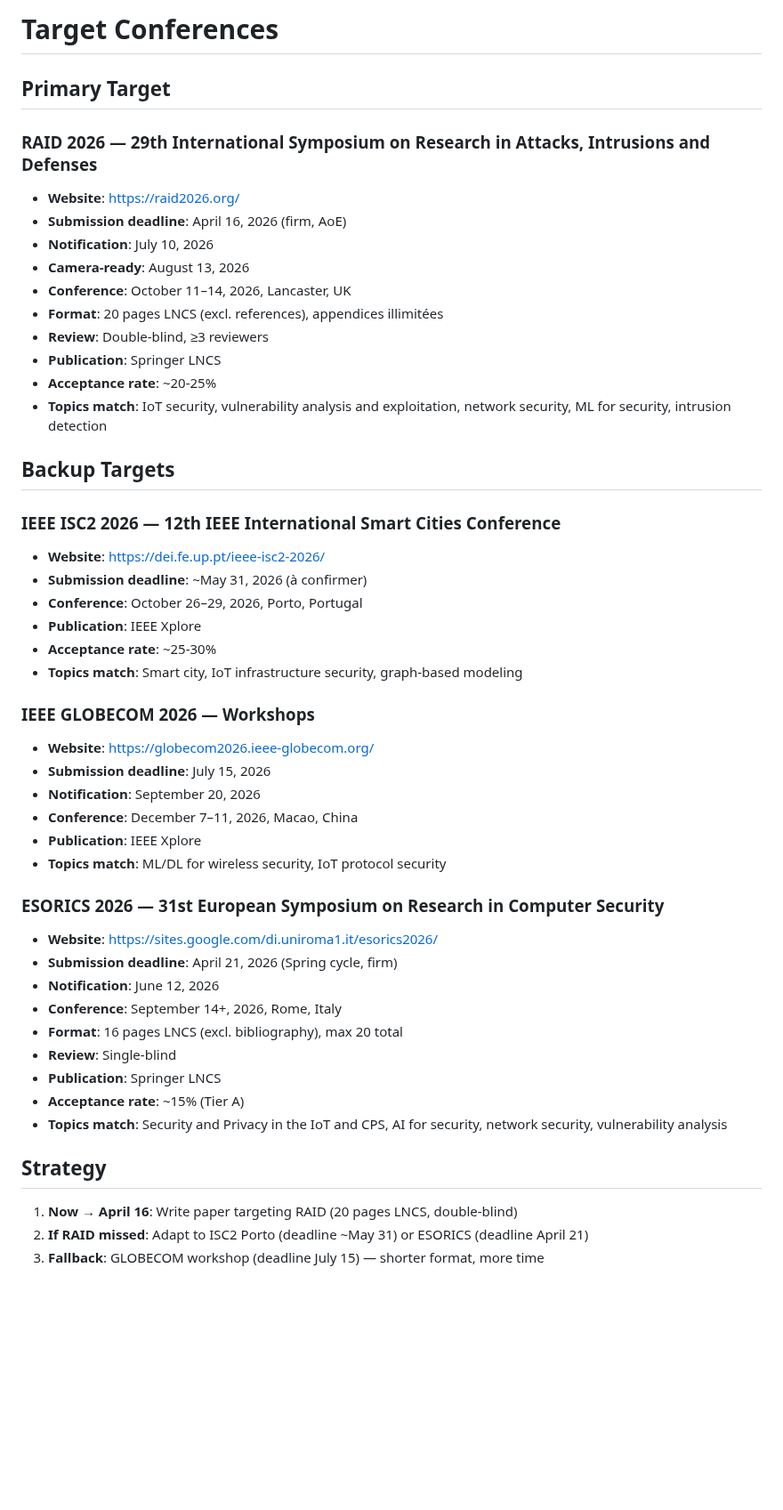
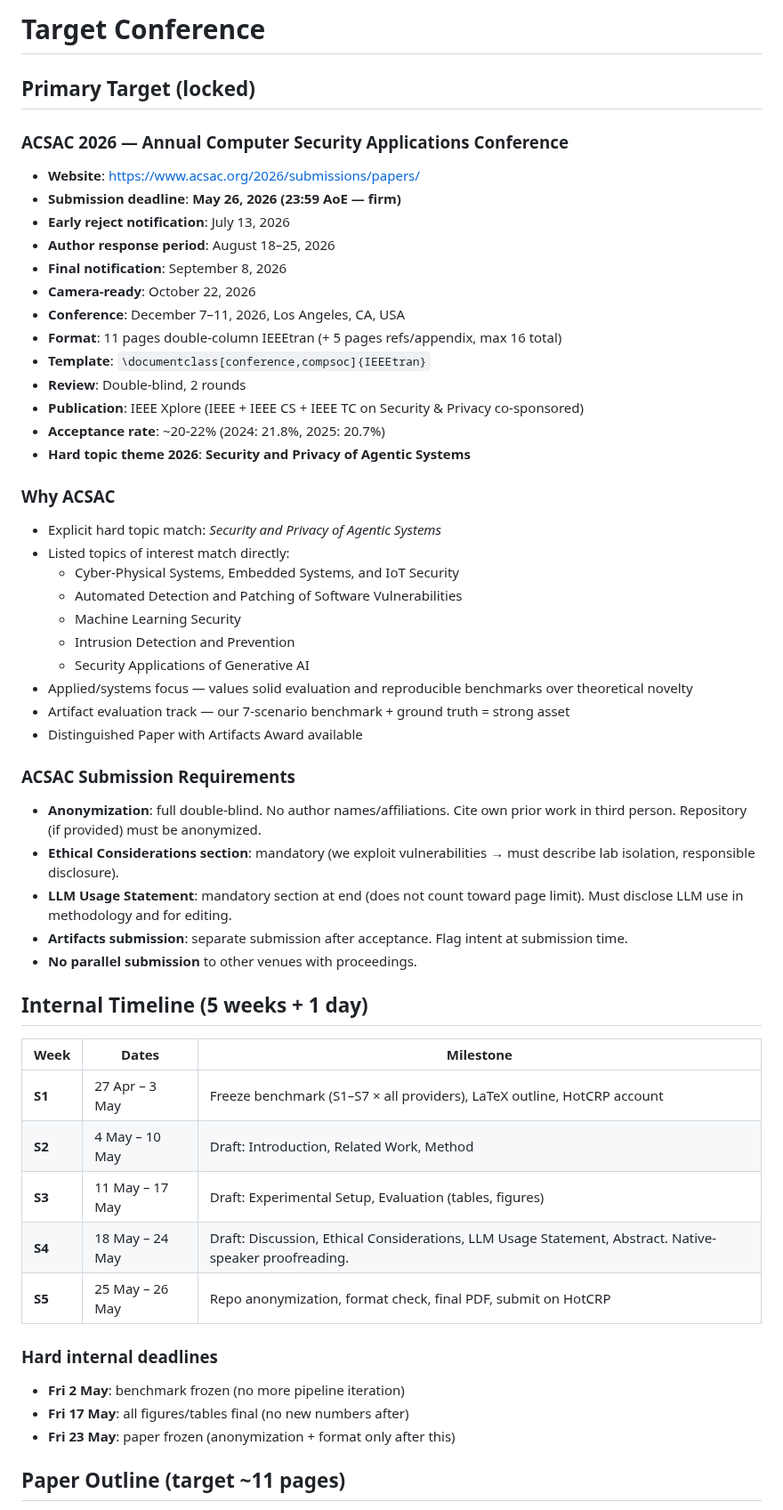
Before and after one commit to Tanguyvans/LANCE, a Markdown page: paper/target_conferences.md, the part around one of its changes. Shown at 89% size. Rendered like a GitHub page; blank space fills up the shorter version.

Commit message:
target conf

```diff
--- a/paper/target_conferences.md
+++ b/paper/target_conferences.md
@@ -1,51 +1,55 @@
-# Target Conferences
+# Target Conference
 
-## Primary Target
+## Primary Target (locked)
 
-### RAID 2026 — 29th International Symposium on Research in Attacks, Intrusions and Defenses
-- **Website**: https://raid2026.org/
-- **Submission deadline**: April 16, 2026 (firm, AoE)
-- **Notification**: July 10, 2026
-- **Camera-ready**: August 13, 2026
-- **Conference**: October 11–14, 2026, Lancaster, UK
-- **Format**: 20 pages LNCS (excl. references), appendices illimitées
-- **Review**: Double-blind, ≥3 reviewers
-- **Publication**: Springer LNCS
-- **Acceptance rate**: ~20-25%
-- **Topics match**: IoT security, vulnerability analysis and exploitation, network security, ML for security, intrusion detection
+### ACSAC 2026 — Annual Computer Security Applications Conference
+- **Website**: https://www.acsac.org/2026/submissions/papers/
+- **Submission deadline**: **May 26, 2026 (23:59 AoE — firm)**
+- **Early reject notification**: July 13, 2026
+- **Author response period**: August 18–25, 2026
+- **Final notification**: September 8, 2026
+- **Camera-ready**: October 22, 2026
+- **Conference**: December 7–11, 2026, Los Angeles, CA, USA
+- **Format**: 11 pages double-column IEEEtran (+ 5 pages refs/appendix, max 16 total)
+- **Template**: `\documentclass[conference,compsoc]{IEEEtran}`
+- **Review**: Double-blind, 2 rounds
+- **Publication**: IEEE Xplore (IEEE + IEEE CS + IEEE TC on Security & Privacy co-sponsored)
+- **Acceptance rate**: ~20-22% (2024: 21.8%, 2025: 20.7%)
+- **Hard topic theme 2026**: **Security and Privacy of Agentic Systems**
 
-## Backup Targets
+### Why ACSAC
+- Explicit hard topic match: *Security and Privacy of Agentic Systems*
+- Listed topics of interest match directly:
+  - Cyber-Physical Systems, Embedded Systems, and IoT Security
+  - Automated Detection and Patching of Software Vulnerabilities
+  - Machine Learning Security
+  - Intrusion Detection and Prevention
+  - Security Applications of Generative AI
+- Applied/systems focus — values solid evaluation and reproducible benchmarks over theoretical novelty
+- Artifact evaluation track — our 7-scenario benchmark + ground truth = strong asset
+- Distinguished Paper with Artifacts Award available
 
-### IEEE ISC2 2026 — 12th IEEE International Smart Cities Conference
-- **Website**: https://dei.fe.up.pt/ieee-isc2-2026/
-- **Submission deadline**: ~May 31, 2026 (à confirmer)
-- **Conference**: October 26–29, 2026, Porto, Portugal
-- **Publication**: IEEE Xplore
-- **Acceptance rate**: ~25-30%
-- **Topics match**: Smart city, IoT infrastructure security, graph-based modeling
+### ACSAC Submission Requirements
+- **Anonymization**: full double-blind. No author names/affiliations. Cite own prior work in third person. Repository (if provided) must be anonymized.
+- **Ethical Considerations section**: mandatory (we exploit vulnerabilities → must describe lab isolation, responsible disclosure).
+- **LLM Usage Statement**: mandatory section at end (does not count toward page limit). Must disclose LLM use in methodology and for editing.
+- **Artifacts submission**: separate submission after acceptance. Flag intent at submission time.
+- **No parallel submission** to other venues with proceedings.
 
-### IEEE GLOBECOM 2026 — Workshops
-- **Website**: https://globecom2026.ieee-globecom.org/
-- **Submission deadline**: July 15, 2026
-- **Notification**: September 20, 2026
-- **Conference**: December 7–11, 2026, Macao, China
-- **Publication**: IEEE Xplore
-- **Topics match**: ML/DL for wireless security, IoT protocol security
+## Internal Timeline (5 weeks + 1 day)
 
-### ESORICS 2026 — 31st European Symposium on Research in Computer Security
-- **Website**: https://sites.google.com/di.uniroma1.it/esorics2026/
-- **Submission deadline**: April 21, 2026 (Spring cycle, firm)
-- **Notification**: June 12, 2026
-- **Conference**: September 14+, 2026, Rome, Italy
-- **Format**: 16 pages LNCS (excl. bibliography), max 20 total
-- **Review**: Single-blind
-- **Publication**: Springer LNCS
-- **Acceptance rate**: ~15% (Tier A)
-- **Topics match**: Security and Privacy in the IoT and CPS, AI for security, network security, vulnerability analysis
+| Week | Dates | Milestone |
+|---|---|---|
+| **S1** | 27 Apr – 3 May | Freeze benchmark (S1–S7 × all providers), LaTeX outline, HotCRP account |
+| **S2** | 4 May – 10 May | Draft: Introduction, Related Work, Method |
+| **S3** | 11 May – 17 May | Draft: Experimental Setup, Evaluation (tables, figures) |
+| **S4** | 18 May – 24 May | Draft: Discussion, Ethical Considerations, LLM Usage Statement, Abstract. Native-speaker proofreading. |
+| **S5** | 25 May – 26 May | Repo anonymization, format check, final PDF, submit on HotCRP |
 
-## Strategy
+### Hard internal deadlines
+- **Fri 2 May**: benchmark frozen (no more pipeline iteration)
+- **Fri 17 May**: all figures/tables final (no new numbers after)
+- **Fri 23 May**: paper frozen (anonymization + format only after this)
 
-1. **Now → April 16**: Write paper targeting RAID (20 pages LNCS, double-blind)
-2. **If RAID missed**: Adapt to ISC2 Porto (deadline ~May 31) or ESORICS (deadline April 21)
-3. **Fallback**: GLOBECOM workshop (deadline July 15) — shorter format, more time
+## Paper Outline (target ~11 pages)
 
```
Also changed, not shown: other parts of paper/target_conferences.md (+34 -15 lines).
